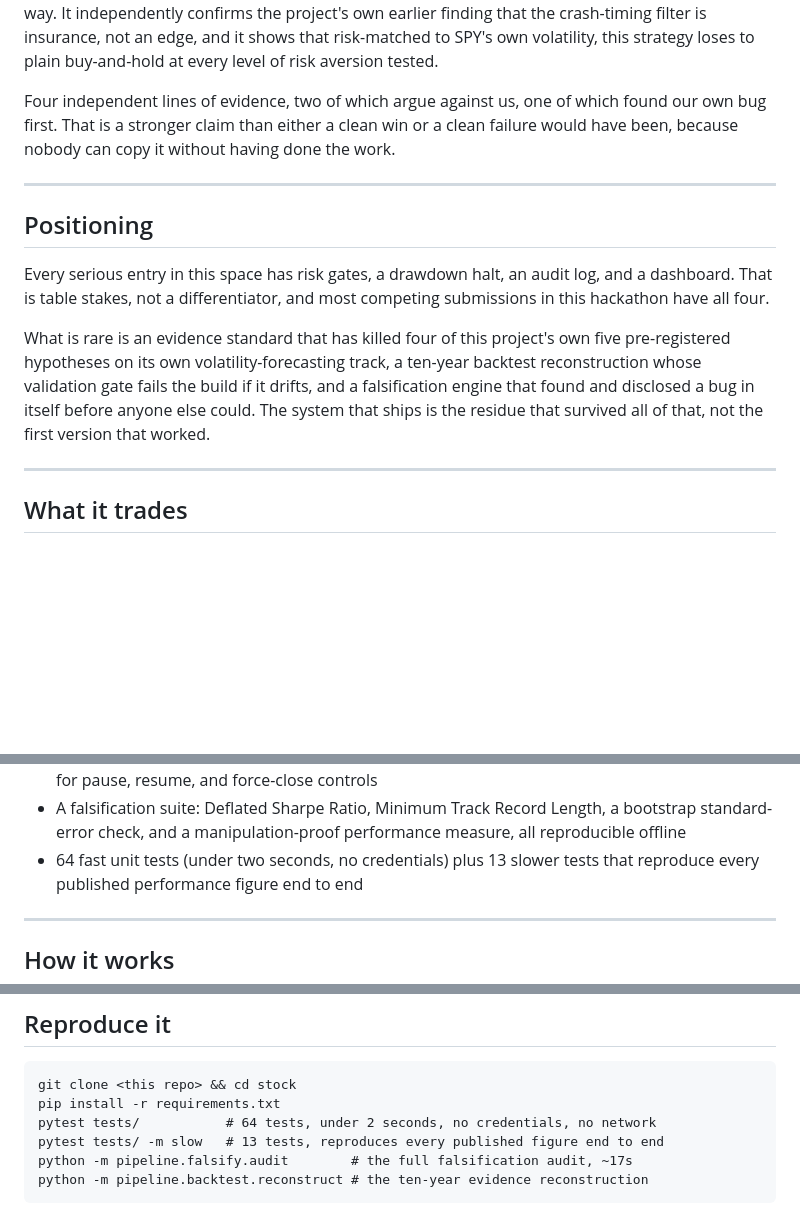
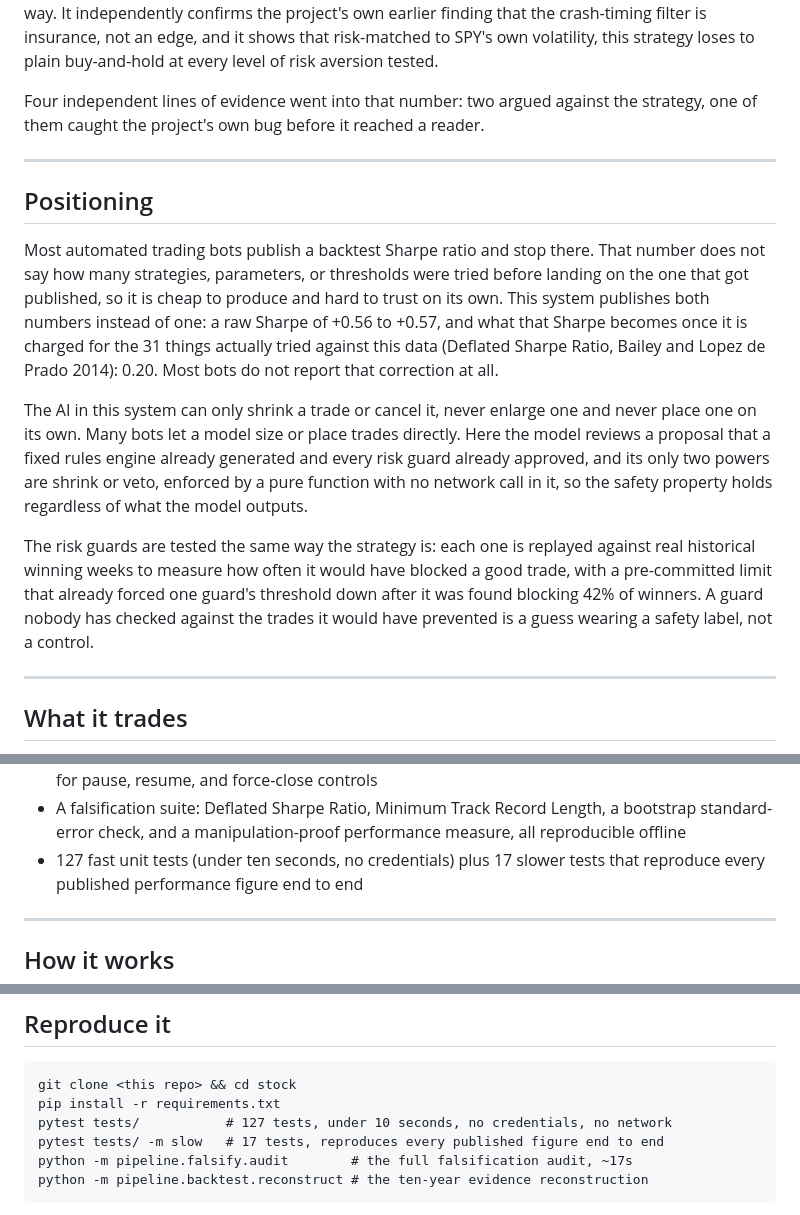
Before and after one commit to dreadf/Argus, a Markdown page: WRITEUP.md, 3 parts joined by grey strips. Drawn GitHub-style; blank space fills up the shorter version.

Commit message:
Rewrite README.md and revise WRITEUP.md's Positioning, per direct request
README was stale and centered on the wrong project: title/framing led
with the ML direction-prediction experiment even though the options
system is the actual hackathon submission, it never linked WRITEUP.md
(the submission document) anywhere, Setup/Running/Project structure only
covered the ML pipeline (nothing about pipeline/falsify/, backtest/,
options/, risk/, execution/, mcp/, or how to actually run the trading
agent), and it had 9 lines with em dashes despite the project's own
no-em-dash rule. Full rewrite: leads with the options system and a link
to WRITEUP.md, folds the ML track in as a clearly-labeled separate
section further down, adds "Running the trading agent" with the exact
run_agent/monitor/streamlit invocations (confirmed against the actual
argparse blocks, not guessed), expands Project structure to the real
module list, and updates stale test counts (64/13 -> 127/17).

Both files: removed self-congratulatory lines ("we would rather X than
have you find it," repeated three times in README; "nobody can copy it
without having done the work" in WRITEUP) in favor of stating the
mechanism and letting it stand. Zero em dashes in either file now
(verified by grep, not just visual scan).

WRITEUP.md's Positioning section rewritten to compare against trading
bots generally (uncorrected backtest Sharpes, models that can place
orders directly, unvalidated risk guards) instead of "competing
submissions in this hackathon" -- a sturdier claim since it doesn't
depend on what any specific hackathon entry does, and doesn't name
anyone.

Full suite still green: 127 fast + 17 slow.

Co-Authored-By: Claude Sonnet 5 <noreply@anthropic.com>

````diff
--- a/WRITEUP.md
+++ b/WRITEUP.md
@@ -43,25 +43,37 @@ filter is insurance, not an edge, and it shows that risk-matched to SPY's own
 volatility, this strategy loses to plain buy-and-hold at every level of risk
 aversion tested.
 
-Four independent lines of evidence, two of which argue against us, one of
-which found our own bug first. That is a stronger claim than either a clean
-win or a clean failure would have been, because nobody can copy it without
-having done the work.
+Four independent lines of evidence went into that number: two argued
+against the strategy, one of them caught the project's own bug before it
+reached a reader.
 
 ---
 
 ## Positioning
 
-Every serious entry in this space has risk gates, a drawdown halt, an audit
-log, and a dashboard. That is table stakes, not a differentiator, and most
-competing submissions in this hackathon have all four.
+Most automated trading bots publish a backtest Sharpe ratio and stop
+there. That number does not say how many strategies, parameters, or
+thresholds were tried before landing on the one that got published, so it
+is cheap to produce and hard to trust on its own. This system publishes
+both numbers instead of one: a raw Sharpe of +0.56 to +0.57, and what
+that Sharpe becomes once it is charged for the 31 things actually tried
+against this data (Deflated Sharpe Ratio, Bailey and Lopez de Prado
+2014): 0.20. Most bots do not report that correction at all.
 
-What is rare is an evidence standard that has killed four of this project's
-own five pre-registered hypotheses on its own volatility-forecasting track,
-a ten-year backtest reconstruction whose validation gate fails the build if
-it drifts, and a falsification engine that found and disclosed a bug in
-itself before anyone else could. The system that ships is the residue that
-survived all of that, not the first version that worked.
+The AI in this system can only shrink a trade or cancel it, never
+enlarge one and never place one on its own. Many bots let a model size
+or place trades directly. Here the model reviews a proposal that a fixed
+rules engine already generated and every risk guard already approved,
+and its only two powers are shrink or veto, enforced by a pure function
+with no network call in it, so the safety property holds regardless of
+what the model outputs.
+
+The risk guards are tested the same way the strategy is: each one is
+replayed against real historical winning weeks to measure how often it
+would have blocked a good trade, with a pre-committed limit that already
+forced one guard's threshold down after it was found blocking 42% of
+winners. A guard nobody has checked against the trades it would have
+prevented is a guess wearing a safety label, not a control.
 
 ---
 
@@ -160,7 +172,7 @@ created for the submission, because the second thing would not be true.
 - A falsification suite: Deflated Sharpe Ratio, Minimum Track Record
   Length, a bootstrap standard-error check, and a manipulation-proof
   performance measure, all reproducible offline
-- 64 fast unit tests (under two seconds, no credentials) plus 13 slower
+- 127 fast unit tests (under ten seconds, no credentials) plus 17 slower
   tests that reproduce every published performance figure end to end
 
 ---
@@ -337,8 +349,8 @@ opened with.
 ```
 git clone <this repo> && cd stock
 pip install -r requirements.txt
-pytest tests/           # 64 tests, under 2 seconds, no credentials, no network
-pytest tests/ -m slow   # 13 tests, reproduces every published figure end to end
+pytest tests/           # 127 tests, under 10 seconds, no credentials, no network
+pytest tests/ -m slow   # 17 tests, reproduces every published figure end to end
 python -m pipeline.falsify.audit        # the full falsification audit, ~17s
 python -m pipeline.backtest.reconstruct # the ten-year evidence reconstruction
 ```
````
Also changed, not shown: 1 other file.
